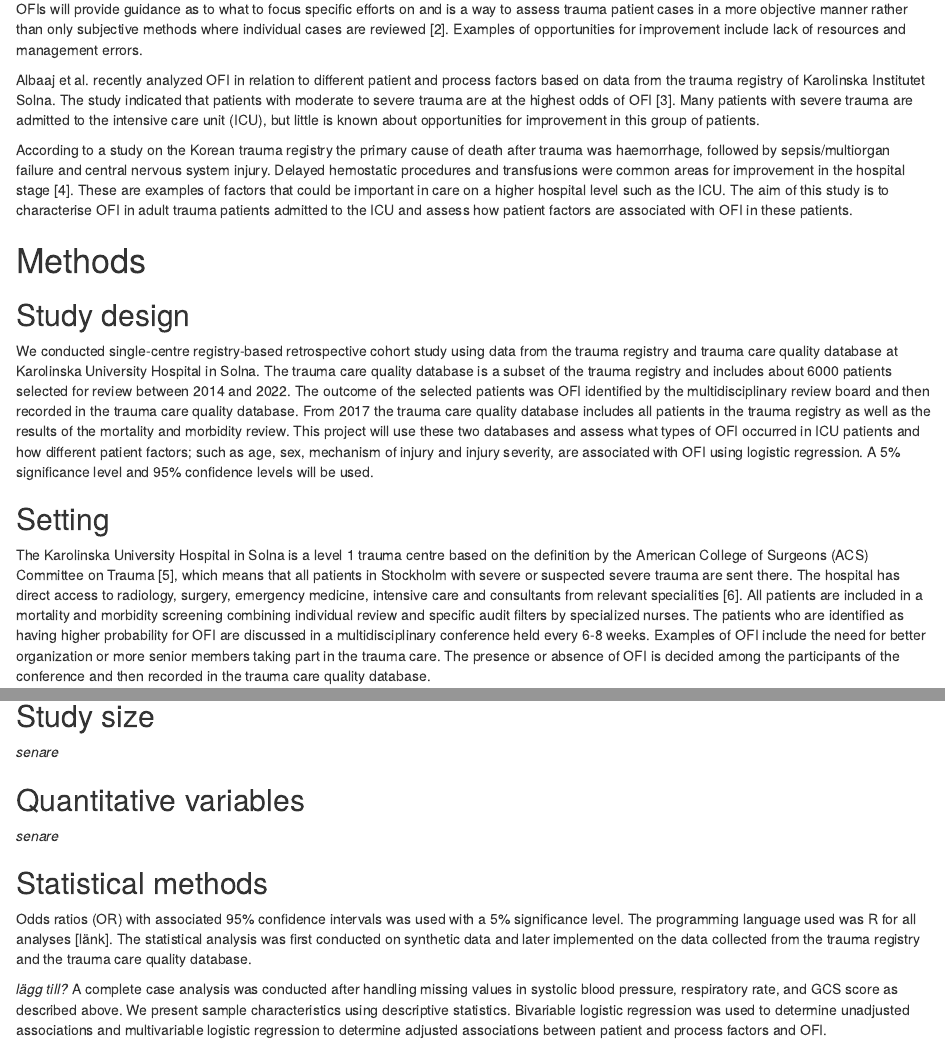
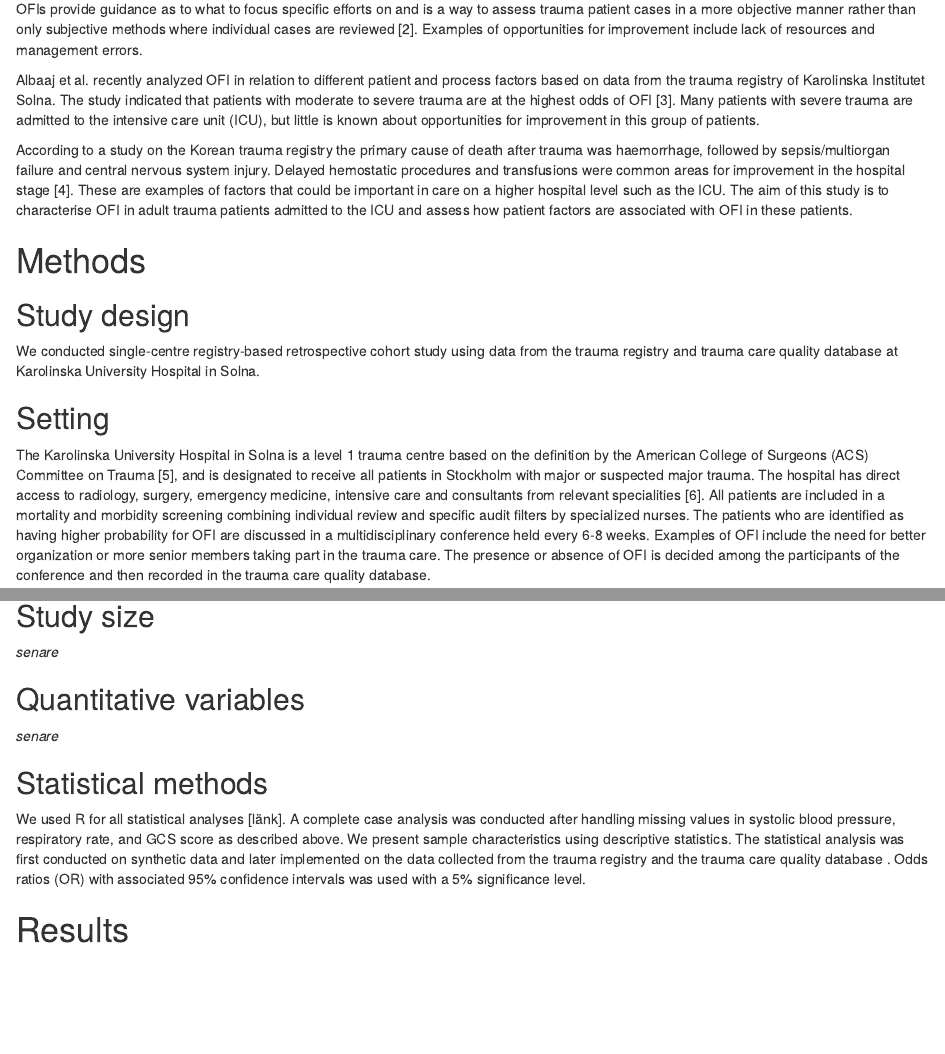
Before and after one commit to noacs-io/trauma-ofi-icu, an R Markdown document (manuscript.Rmd): the page in a window 1100 px wide, from 750 px down, and a second part further down, joined at a grey line. Rendered offline with R 4.5, knitr and Pandoc, with nearby package versions; some code elsewhere in the file could not run offline; a font, style sheet, LaTeX package, included part or bibliography that could not be used is replaced or left out.

Commit message:
Comment on manuscript

```diff
--- a/manuscript.Rmd
+++ b/manuscript.Rmd
@@ -37,20 +39,17 @@ Trauma is a leading cause of mortality and morbidity worldwide being the leading
 
 Albaaj et al. recently analyzed OFI in relation to different patient and process factors based on data from the trauma registry of Karolinska Institutet Solna. The study indicated that patients with moderate to severe trauma are at the highest odds of OFI [3]. Many patients with severe trauma are admitted to the intensive care unit (ICU), but little is known about opportunities for improvement in this group of patients.
 
-According to a study on the Korean trauma registry the primary cause of death after trauma was haemorrhage, followed by sepsis/multiorgan failure and central nervous system injury. Delayed hemostatic procedures and transfusions were common areas for improvement in the hospital stage [4]. These are examples of factors that could be important in care on a higher hospital level such as the ICU. The aim of this study is to characterise OFI in adult trauma patients admitted to the ICU and assess how patient factors are associated with OFI in these patients.
-
-
-
+According to a study on the Korean trauma registry the primary cause of death after trauma was haemorrhage, followed by sepsis/multiorgan failure and central nervous system injury<!-- There are many studies on preventable deaths in trauma patients, so that's a good key word to search for -->. Delayed hemostatic procedures and transfusions were common areas for improvement in the hospital stage [4]. These are examples of factors that could be important in care on a higher hospital level such as the ICU. The aim of this study is to characterise OFI in adult trauma patients admitted to the ICU and assess how patient factors are associated with OFI in these patients.
 
 Methods
 =======
 Study design
 ------------
-We conducted single-centre registry-based retrospective cohort study using data from the trauma registry and trauma care quality database at Karolinska University Hospital in Solna. The trauma care quality database is a subset of the trauma registry and includes about 6000 patients selected for review between 2014 and 2022. The outcome of the selected patients was OFI identified by the multidisciplinary review board and then recorded in the trauma care quality database. From 2017 the trauma care quality database includes all patients in the trauma registry as well as the results of the mortality and morbidity review. This project will use these two databases and assess what types of OFI occurred in ICU patients and how different patient factors; such as age, sex, mechanism of injury and injury severity, are associated with OFI using logistic regression. A 5% significance level and 95% confidence levels will be used.
+We conducted single-centre registry-based retrospective cohort study using data from the trauma registry and trauma care quality database at Karolinska University Hospital in Solna. <!-- This can be removed as it should be covered in other sections: The trauma care quality database is a subset of the trauma registry and includes about 8000 patients selected for review between 2014 and 2022. The outcome of the selected patients was OFI identified by the multidisciplinary review board and then recorded in the trauma care quality database. From 2017 the trauma care quality database includes all patients in the trauma registry as well as the results of the mortality and morbidity review. This project will use these two databases and assess what types of OFI occurred in ICU patients and how different patient factors; such as age, sex, mechanism of injury and injury severity, are associated with OFI using logistic regression. A 5% significance level and 95% confidence levels will be used. -->
 
 Setting
 -------
-The Karolinska University Hospital in Solna is a level 1 trauma centre based on the definition by the American College of Surgeons (ACS) Committee on Trauma [5], which means that all patients in Stockholm with severe or suspected severe trauma are sent there. The hospital has direct access to radiology, surgery, emergency medicine, intensive care and consultants from relevant specialities [6]. All patients are included in a mortality and morbidity screening combining individual review and specific audit filters by specialized nurses. The patients who are identified as having higher probability for OFI are discussed in a multidisciplinary conference held every 6-8 weeks. Examples of OFI include the need for better organization or more senior members taking part in the trauma care. The presence or absence of OFI is decided among the participants of the conference and then recorded in the trauma care quality database.
+The Karolinska University Hospital in Solna is a level 1 trauma centre based on the definition by the American College of Surgeons (ACS) Committee on Trauma [5], and is designated to receive all patients in Stockholm with major or suspected major trauma. The hospital has direct access to radiology, surgery, emergency medicine, intensive care and consultants from relevant specialities [6]. All patients are included in a mortality and morbidity screening combining individual review and specific audit filters by specialized nurses. The patients who are identified as having higher probability for OFI are discussed in a multidisciplinary conference held every 6-8 weeks. Examples of OFI include the need for better organization or more senior members taking part in the trauma care. The presence or absence of OFI is decided among the participants of the conference and then recorded in the trauma care quality database.
 
 Participants
 ------------
@@ -80,16 +85,15 @@ Quantitative variables
 ----------------------
 *senare*
 
+<!-- Age, ISS, time from arrival to CT, systolic blood pressure, respiratory rate and GCS score can all be considered quantitative variables. Describe how they were handled in the analyses. -->
+
 <!-- Explain how quantitative variables were handled in the
 analyses. If applicable, describe which groupings were chosen and why
 -->
 
 Statistical methods
 -------------------
-Odds ratios (OR) with associated 95% confidence intervals was used with a 5% significance level. The programming language used was R for all analyses [länk]. The statistical analysis was first conducted on synthetic data and later implemented on the data collected from the trauma registry and the trauma care quality database.
-
-*lägg till?*
-A complete case analysis was conducted after handling missing values in systolic blood pressure, respiratory rate, and GCS score as described above. We present sample characteristics using descriptive statistics. Bivariable logistic regression was used to determine unadjusted associations and multivariable logistic regression to determine adjusted associations between patient and process factors and OFI.
+We used R for all statistical analyses [länk]. A complete case analysis was conducted after handling missing values in systolic blood pressure, respiratory rate, and GCS score as described above. We present sample characteristics using descriptive statistics. The statistical analysis was first conducted on synthetic data and later implemented on the data collected from the trauma registry and the trauma care quality database <!-- This can be moved to the bias section -->. <!-- This is where you write about the logistic regression --> Odds ratios (OR) with associated 95% confidence intervals was used with a 5% significance level.
 
 
 <!--
```
Also changed, not shown: bibliography.bib (+1 -1 lines), manuscript.Rmd (22 more changed lines).
